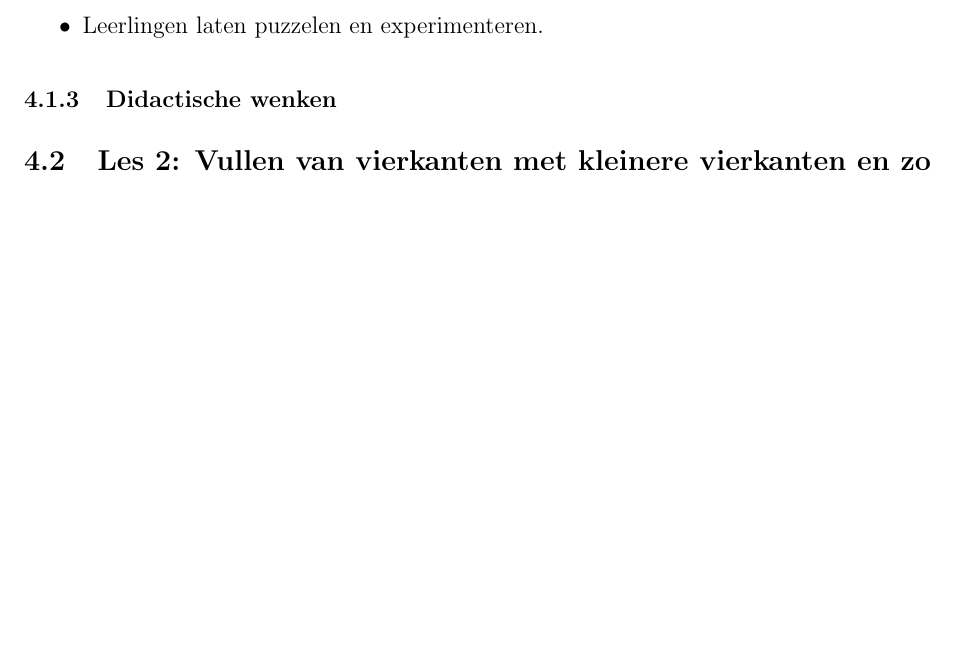
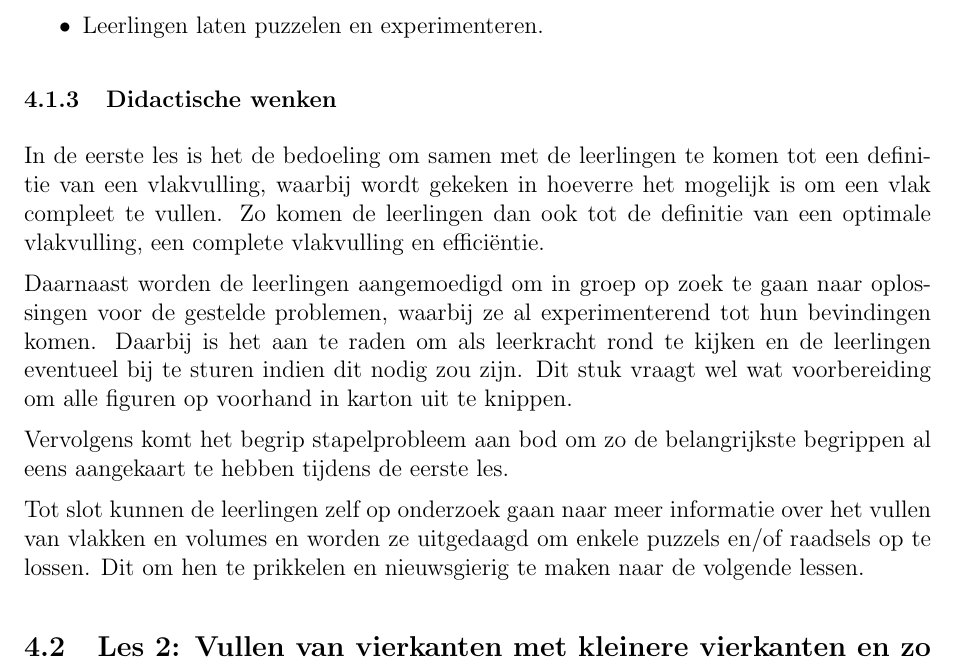
Before and after one commit to Wiskunde/V3, a LaTeX document (administratie/administratie.tex): part of page 6 of 13, cut so that both start at the same text, the shorter picture padded with empty space. Compiled offline with pdfLaTeX; the source files are stored in an older character set and shown here as Unicode.

Commit message:
aanpassingen les 1

```diff
--- a/administratie/administratie.tex
+++ b/administratie/administratie.tex
@@ -280,9 +280,13 @@ De leerlingen
 \end{itemize}
 
 \subsubsection{Didactische wenken}
+In de eerste les is het de bedoeling om samen met de leerlingen te komen tot een definitie van een vlakvulling, waarbij wordt gekeken in hoeverre het mogelijk is om een vlak compleet te vullen. Zo komen de leerlingen dan ook tot de definitie van een optimale vlakvulling, een complete vlakvulling en effici\"{e}ntie.
 
+Daarnaast worden de leerlingen aangemoedigd om in groep op zoek te gaan naar oplossingen voor de gestelde problemen, waarbij ze al experimenterend tot hun bevindingen komen. Daarbij is het aan te raden om als leerkracht rond te kijken en de leerlingen eventueel bij te sturen indien dit nodig zou zijn. Dit stuk vraagt wel wat voorbereiding om alle figuren op voorhand in karton uit te knippen.
 
+Vervolgens komt het begrip stapelprobleem aan bod om zo de belangrijkste begrippen al eens aangekaart te hebben tijdens de eerste les.
 
+Tot slot kunnen de leerlingen zelf op onderzoek gaan naar meer informatie over het vullen van vlakken en volumes en worden ze uitgedaagd om enkele puzzels en/of raadsels op te lossen. Dit om hen te prikkelen en nieuwsgierig te maken naar de volgende lessen.
 
 \subsection{Les 2: Vullen van vierkanten met kleinere vierkanten en zo tot Perfecte Vierkanten komen}
 \subsubsection{Lesdoelstellingen}
```
